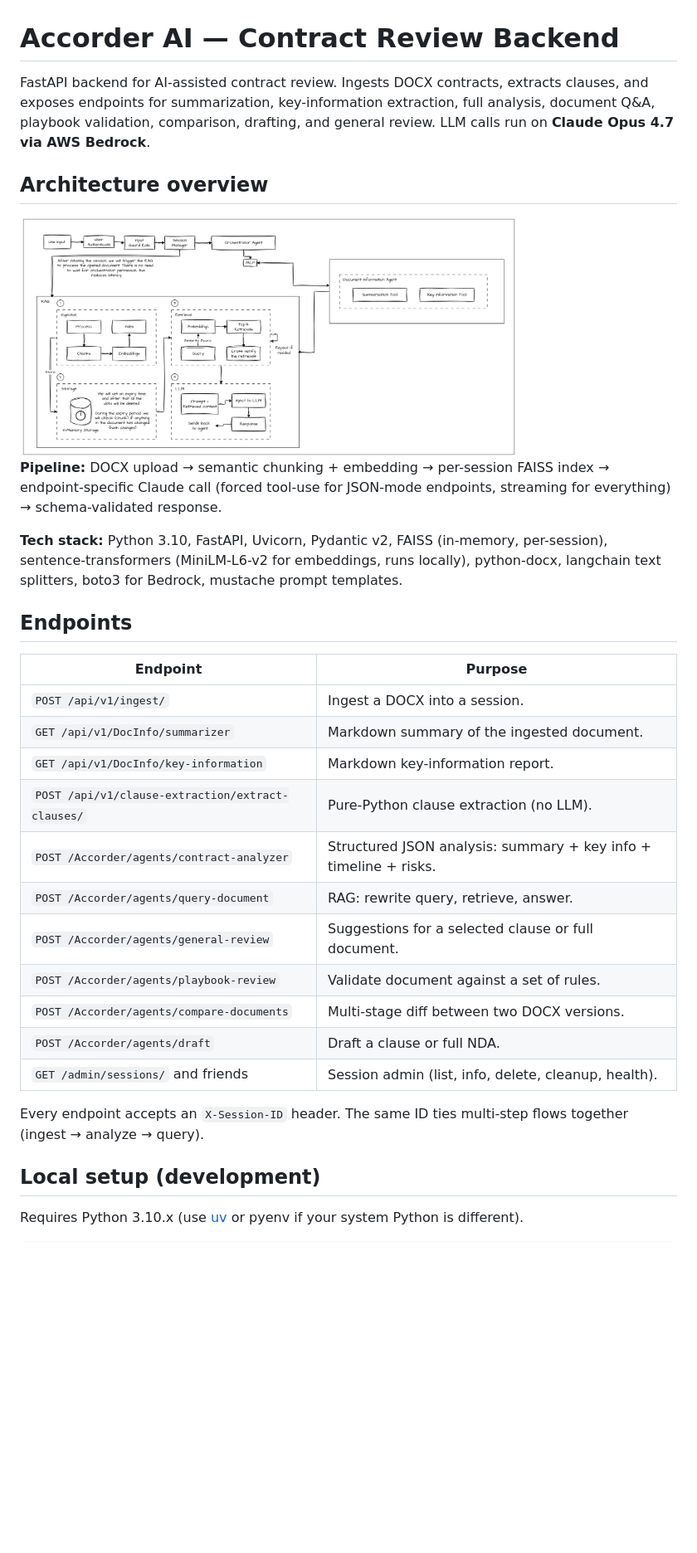
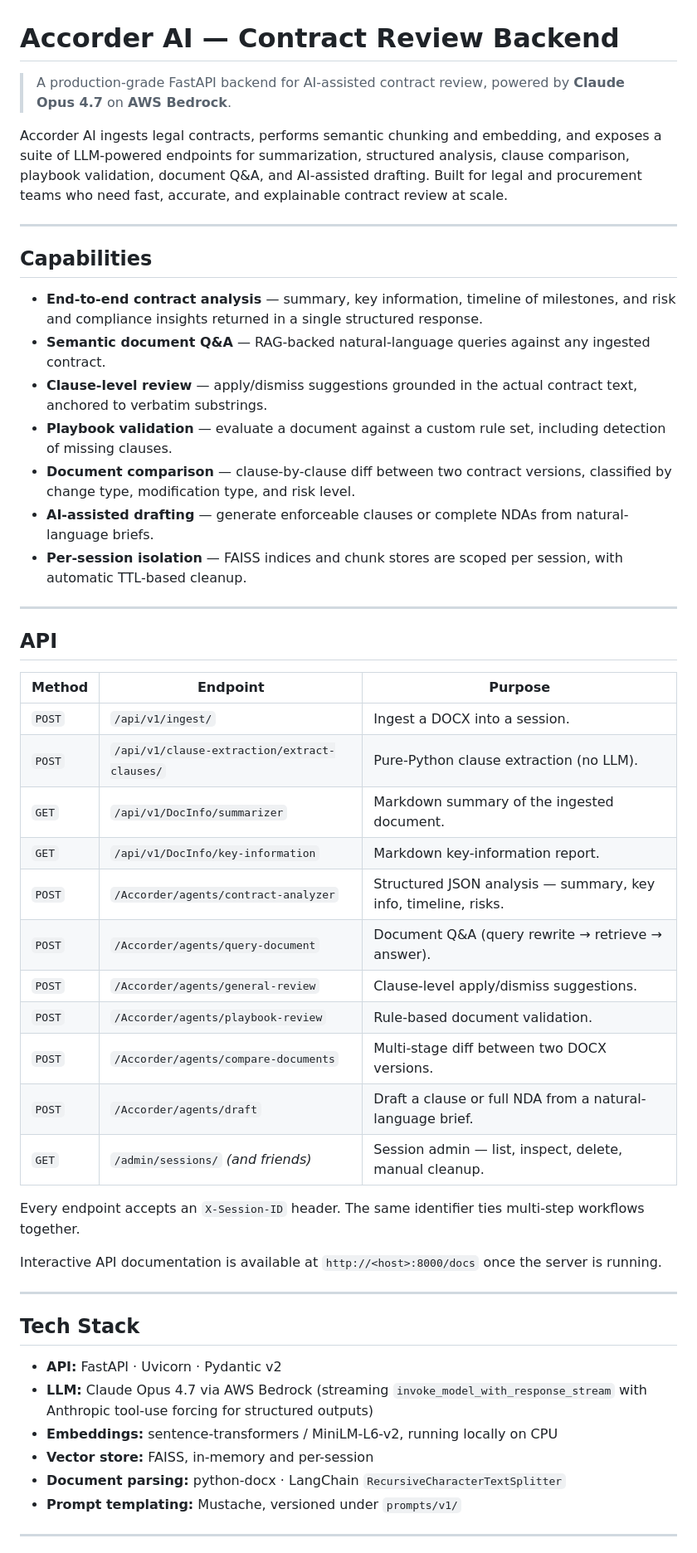
Before and after one commit to srikar-amtrino/accorder-ai-backend, a Markdown page: README.md, the part around one of its changes. Shown at 83% size. GitHub-like rendering; blank space fills up the shorter version.

```diff
--- a/README.md
+++ b/README.md
@@ -1,33 +1,53 @@
 # Accorder AI — Contract Review Backend
 
-FastAPI backend for AI-assisted contract review. Ingests DOCX contracts, extracts clauses, and exposes endpoints for summarization, key-information extraction, full analysis, document Q&A, playbook validation, comparison, drafting, and general review. LLM calls run on **Claude Opus 4.7 via AWS Bedrock**.
+> A production-grade FastAPI backend for AI-assisted contract review, powered by **Claude Opus 4.7** on **AWS Bedrock**.
 
-## Architecture overview
+Accorder AI ingests legal contracts, performs semantic chunking and embedding, and exposes a suite of LLM-powered endpoints for summarization, structured analysis, clause comparison, playbook validation, document Q&A, and AI-assisted drafting. Built for legal and procurement teams who need fast, accurate, and explainable contract review at scale.
 
-<img src="docs/architecture_overview.png" alt="Architecture Overview" width="600"/>
+---
 
-**Pipeline:** DOCX upload → semantic chunking + embedding → per-session FAISS index → endpoint-specific Claude call (forced tool-use for JSON-mode endpoints, streaming for everything) → schema-validated response.
+## Capabilities
 
-**Tech stack:** Python 3.10, FastAPI, Uvicorn, Pydantic v2, FAISS (in-memory, per-session), sentence-transformers (MiniLM-L6-v2 for embeddings, runs locally), python-docx, langchain text splitters, boto3 for Bedrock, mustache prompt templates.
+- **End-to-end contract analysis** — summary, key information, timeline of milestones, and risk and compliance insights returned in a single structured response.
+- **Semantic document Q&A** — RAG-backed natural-language queries against any ingested contract.
+- **Clause-level review** — apply/dismiss suggestions grounded in the actual contract text, anchored to verbatim substrings.
+- **Playbook validation** — evaluate a document against a custom rule set, including detection of missing clauses.
+- **Document comparison** — clause-by-clause diff between two contract versions, classified by change type, modification type, and risk level.
+- **AI-assisted drafting** — generate enforceable clauses or complete NDAs from natural-language briefs.
+- **Per-session isolation** — FAISS indices and chunk stores are scoped per session, with automatic TTL-based cleanup.
 
-## Endpoints
+---
 
-| Endpoint | Purpose |
-|---|---|
-| `POST /api/v1/ingest/` | Ingest a DOCX into a session. |
-| `GET /api/v1/DocInfo/summarizer` | Markdown summary of the ingested document. |
-| `GET /api/v1/DocInfo/key-information` | Markdown key-information report. |
-| `POST /api/v1/clause-extraction/extract-clauses/` | Pure-Python clause extraction (no LLM). |
-| `POST /Accorder/agents/contract-analyzer` | Structured JSON analysis: summary + key info + timeline + risks. |
-| `POST /Accorder/agents/query-document` | RAG: rewrite query, retrieve, answer. |
-| `POST /Accorder/agents/general-review` | Suggestions for a selected clause or full document. |
-| `POST /Accorder/agents/playbook-review` | Validate document against a set of rules. |
-| `POST /Accorder/agents/compare-documents` | Multi-stage diff between two DOCX versions. |
-| `POST /Accorder/agents/draft` | Draft a clause or full NDA. |
-| `GET /admin/sessions/` and friends | Session admin (list, info, delete, cleanup, health). |
+## API
 
-Every endpoint accepts an `X-Session-ID` header. The same ID ties multi-step flows together (ingest → analyze → query).
+| Method | Endpoint | Purpose |
+|---|---|---|
+| `POST` | `/api/v1/ingest/` | Ingest a DOCX into a session. |
+| `POST` | `/api/v1/clause-extraction/extract-clauses/` | Pure-Python clause extraction (no LLM). |
+| `GET`  | `/api/v1/DocInfo/summarizer` | Markdown summary of the ingested document. |
+| `GET`  | `/api/v1/DocInfo/key-information` | Markdown key-information report. |
+| `POST` | `/Accorder/agents/contract-analyzer` | Structured JSON analysis — summary, key info, timeline, risks. |
+| `POST` | `/Accorder/agents/query-document` | Document Q&A (query rewrite → retrieve → answer). |
+| `POST` | `/Accorder/agents/general-review` | Clause-level apply/dismiss suggestions. |
+| `POST` | `/Accorder/agents/playbook-review` | Rule-based document validation. |
+| `POST` | `/Accorder/agents/compare-documents` | Multi-stage diff between two DOCX versions. |
+| `POST` | `/Accorder/agents/draft` | Draft a clause or full NDA from a natural-language brief. |
+| `GET`  | `/admin/sessions/` *(and friends)* | Session admin — list, inspect, delete, manual cleanup. |
 
-## Local setup (development)
+Every endpoint accepts an `X-Session-ID` header. The same identifier ties multi-step workflows together.
 
-Requires Python 3.10.x (use [uv](https://github.com/astral-sh/uv) or pyenv if your system Python is different).
+Interactive API documentation is available at `http://<host>:8000/docs` once the server is running.
+
+---
+
+## Tech Stack
+
+- **API:** FastAPI · Uvicorn · Pydantic v2
+- **LLM:** Claude Opus 4.7 via AWS Bedrock (streaming `invoke_model_with_response_stream` with Anthropic tool-use forcing for structured outputs)
+- **Embeddings:** sentence-transformers / MiniLM-L6-v2, running locally on CPU
+- **Vector store:** FAISS, in-memory and per-session
+- **Document parsing:** python-docx · LangChain `RecursiveCharacterTextSplitter`
+- **Prompt templating:** Mustache, versioned under `prompts/v1/`
+
+---
+
```
Also changed, not shown: other parts of README.md (+45 -87 lines).
